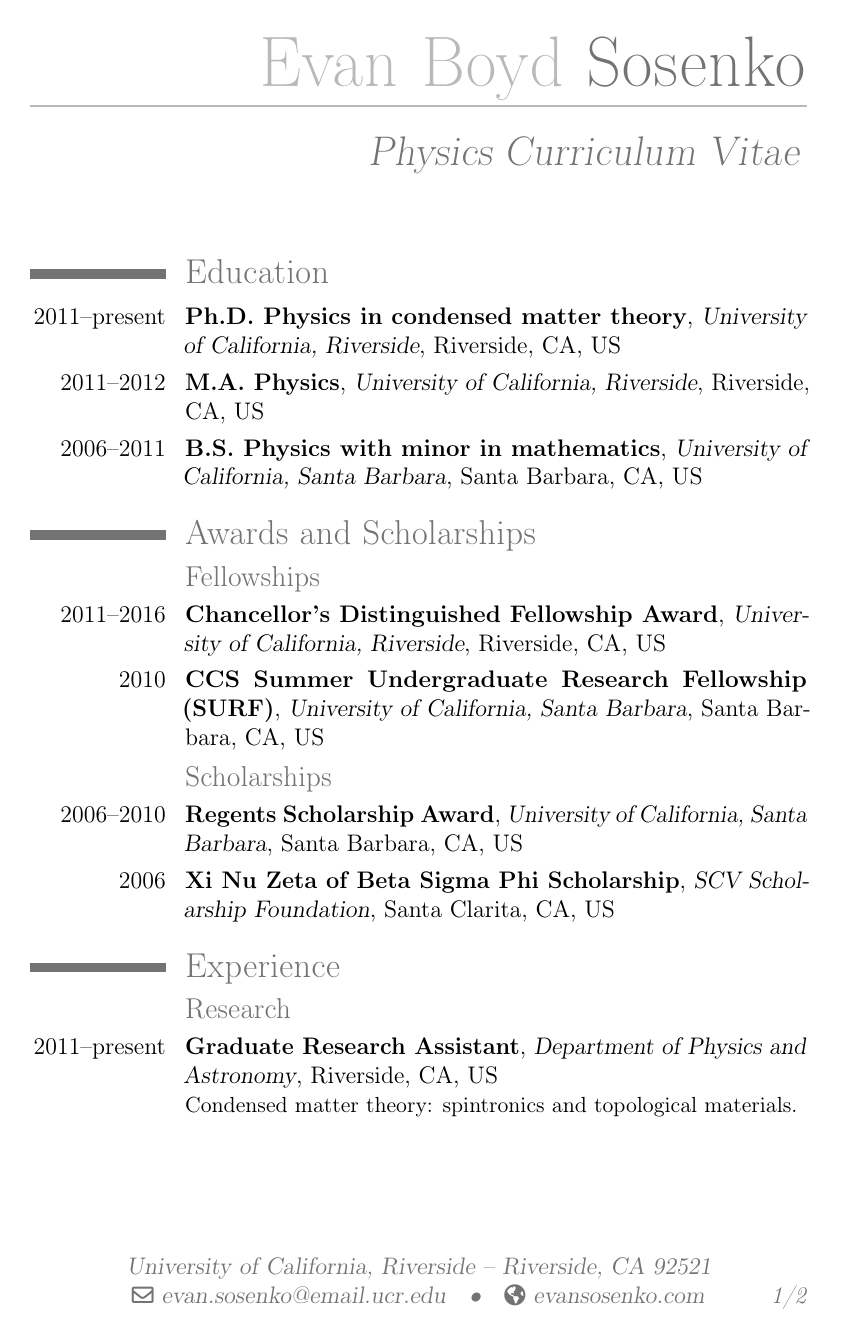
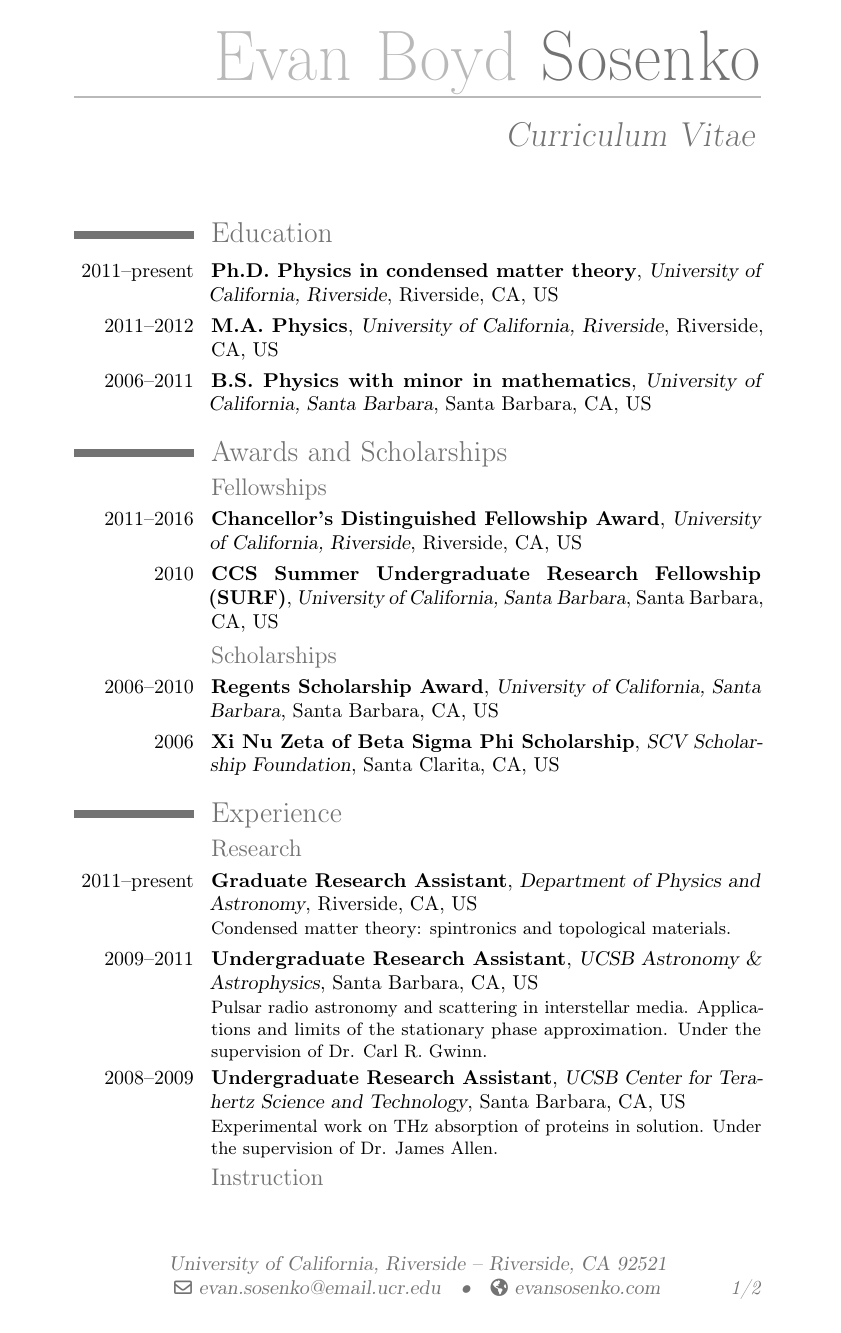
Before and after one commit to razor-x/curriculum-vitae, a LaTeX CV (src/curriculum_vitae.tex): page 1 of 2. Compiled offline with pdfLaTeX.

Commit message:
Font to 10pt.

```diff
--- a/src/curriculum_vitae.tex
+++ b/src/curriculum_vitae.tex
@@ -1,4 +1,4 @@
-\documentclass[12pt,letter]{moderncv}
+\documentclass[10pt,letter]{moderncv}
 
 \include{_header}
 
@@ -6,8 +6,8 @@
 
 \firstname{Evan Boyd}
 \familyname{Sosenko}
-\title{Physics Curriculum Vitae}
 \address{University of California, Riverside}{Riverside, CA 92521}
+\title{Curriculum Vitae}
 \email{evan.sosenko@email.ucr.edu}
 \homepage{evansosenko.com}
 
```
